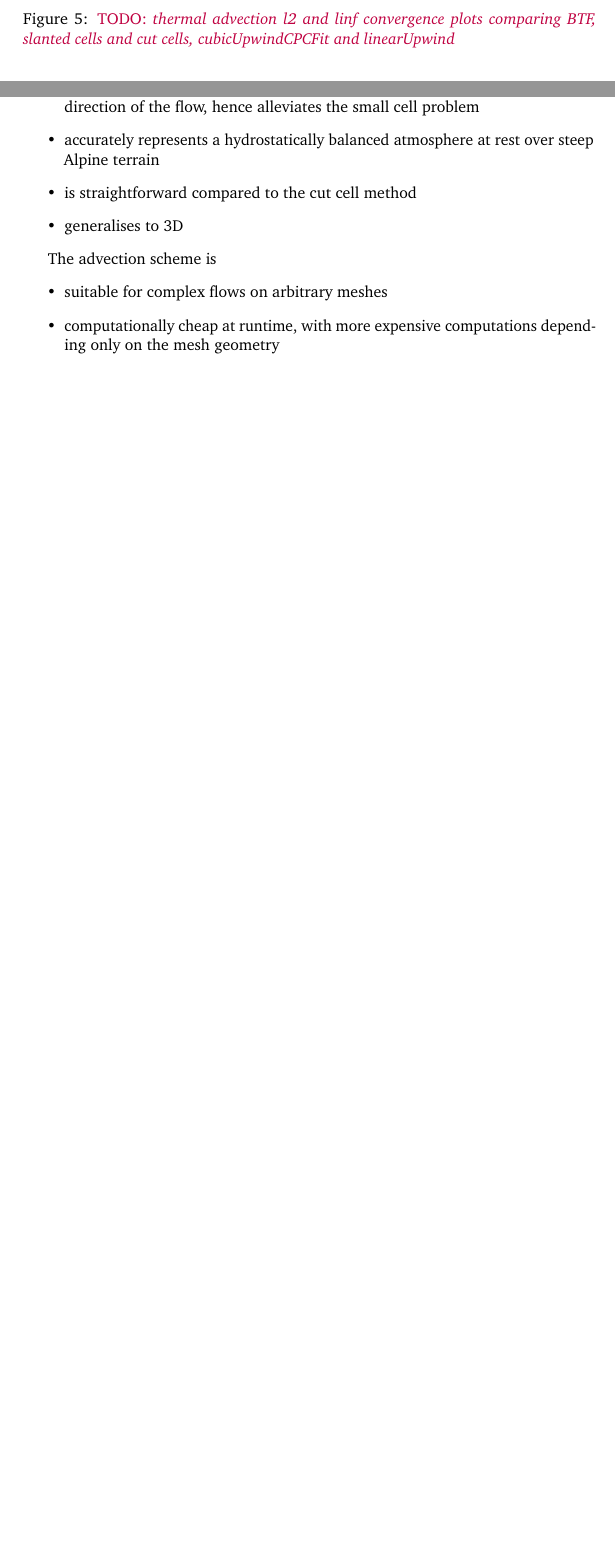
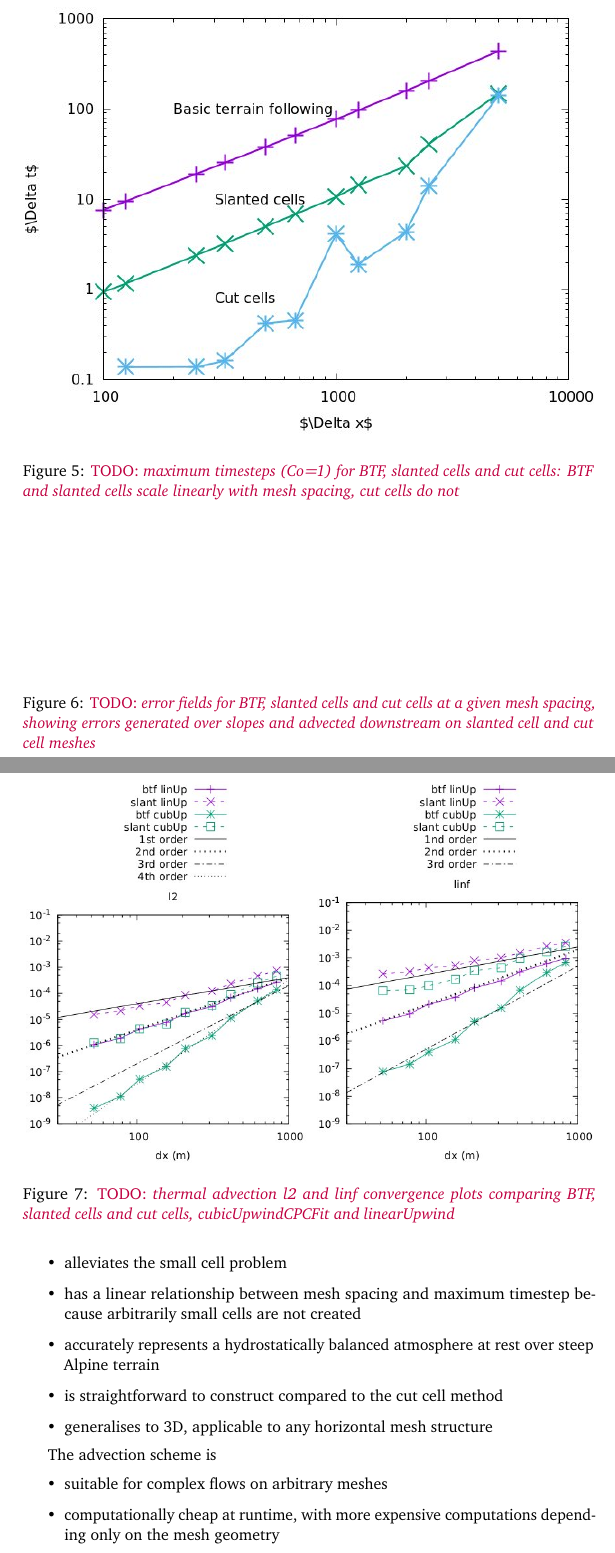
Before and after one commit to hertzsprung/cutcell-advection, a LaTeX document (src/slant-cell-advection/slant-cell-advection.tex): two parts of pages 4 and 5 of 5 before the commit and two parts of pages 5 and 6 of 7 after it, joined at a grey line, cut at the place of the change, the shorter picture padded with empty space. Compiled offline with pdfLaTeX.

Commit message:
add more placeholder figures

```diff
--- a/src/slant-cell-advection/slant-cell-advection.tex
+++ b/src/slant-cell-advection/slant-cell-advection.tex
@@ -132,6 +132,16 @@ Analytic solution:
 \end{align}
 
 \begin{figure}
+	\includegraphics[width=\textwidth]{maxTimesteps.png}
+	\caption{\TODO{maximum timesteps (Co=1) for BTF, slanted cells and cut cells: BTF and slanted cells scale linearly with mesh spacing, cut cells do not}}
+\end{figure}
+
+\begin{figure}
+	\caption{\TODO{error fields for BTF, slanted cells and cut cells at a given mesh spacing, showing errors generated over slopes and advected downstream on slanted cell and cut cell meshes}}
+\end{figure}
+
+\begin{figure}
+	\includegraphics[width=\textwidth]{convergence.png}
 	\caption{\TODO{thermal advection l2 and linf convergence plots comparing BTF, slanted cells and cut cells, cubicUpwindCPCFit and linearUpwind}}
 \end{figure}
 
@@ -144,10 +154,11 @@ Following \citep{lauritzen2012}.  \TODO{which of the initial conditions should I
 
 The slanted cell method
 \begin{itemize}
-	\item avoids creating very small cells, instead creating thin cells that are long in the direction of the flow, hence alleviates the small cell problem
+	\item alleviates the small cell problem
+	\item has a linear relationship between mesh spacing and maximum timestep because arbitrarily small cells are not created
 	\item accurately represents a hydrostatically balanced atmosphere at rest over steep Alpine terrain
-	\item is straightforward compared to the cut cell method
-	\item generalises to 3D
+	\item is straightforward to construct compared to the cut cell method
+	\item generalises to 3D, applicable to any horizontal mesh structure
 \end{itemize}
 
 The advection scheme is
```
Also changed, not shown: src/slant-cell-advection/convergence.png (added), src/slant-cell-advection/maxTimesteps.png (added), src/slant-cell-advection/slant-cell-advection.tex (24 more changed lines).
